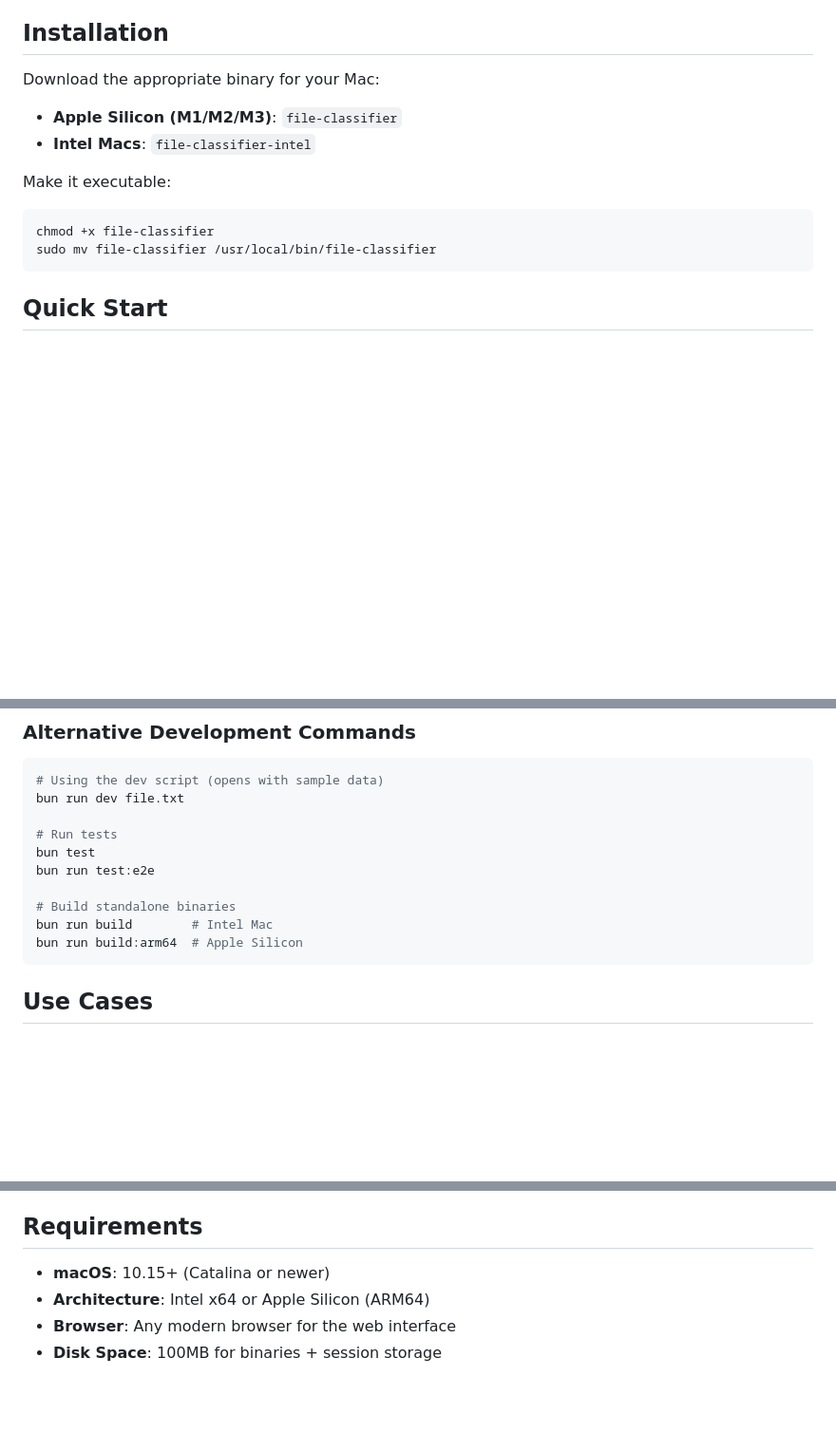
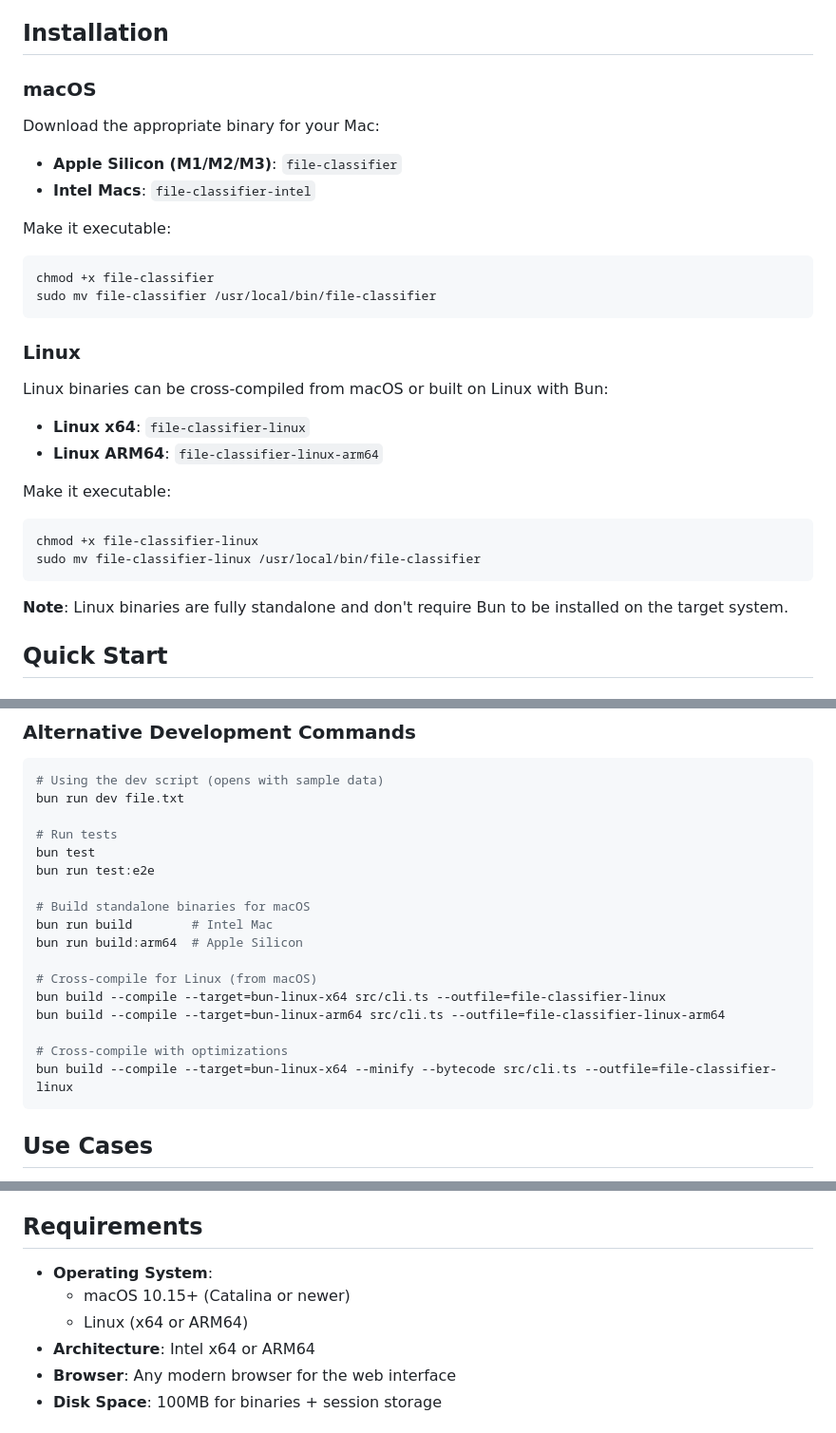
Before and after one commit to thejud/file-classifier, a Markdown page: README.md, 3 parts joined by grey strips. Shown at 95% size. Drawn GitHub-style; blank space fills up the shorter version.

Commit message:
Add Linux support and cross-compilation instructions
Document how to build Linux binaries from macOS using Bun's cross-compilation
feature. Update installation instructions to include Linux x64 and ARM64
binaries. Expand platform support from macOS-only to macOS and Linux.

````diff
--- a/README.md
+++ b/README.md
@@ -40,6 +40,8 @@ The goal is **speed and simplicity**: an interface that gets out of your way so
 
 ## Installation
 
+### macOS
+
 Download the appropriate binary for your Mac:
 
 - **Apple Silicon (M1/M2/M3)**: `file-classifier`
@@ -50,6 +52,21 @@ Make it executable:
 chmod +x file-classifier
 sudo mv file-classifier /usr/local/bin/file-classifier
 ```
+
+### Linux
+
+Linux binaries can be cross-compiled from macOS or built on Linux with Bun:
+
+- **Linux x64**: `file-classifier-linux`
+- **Linux ARM64**: `file-classifier-linux-arm64`
+
+Make it executable:
+```bash
+chmod +x file-classifier-linux
+sudo mv file-classifier-linux /usr/local/bin/file-classifier
+```
+
+**Note**: Linux binaries are fully standalone and don't require Bun to be installed on the target system.
 
 ## Quick Start
 
@@ -266,9 +283,16 @@ bun run dev file.txt
 bun test
 bun run test:e2e
 
-# Build standalone binaries
+# Build standalone binaries for macOS
 bun run build        # Intel Mac
 bun run build:arm64  # Apple Silicon
+
+# Cross-compile for Linux (from macOS)
+bun build --compile --target=bun-linux-x64 src/cli.ts --outfile=file-classifier-linux
+bun build --compile --target=bun-linux-arm64 src/cli.ts --outfile=file-classifier-linux-arm64
+
+# Cross-compile with optimizations
+bun build --compile --target=bun-linux-x64 --minify --bytecode src/cli.ts --outfile=file-classifier-linux
 ```
 
 ## Use Cases
@@ -290,8 +314,10 @@ bun run build:arm64  # Apple Silicon
 
 ## Requirements
 
-- **macOS**: 10.15+ (Catalina or newer)
-- **Architecture**: Intel x64 or Apple Silicon (ARM64)
+- **Operating System**:
+  - macOS 10.15+ (Catalina or newer)
+  - Linux (x64 or ARM64)
+- **Architecture**: Intel x64 or ARM64
 - **Browser**: Any modern browser for the web interface
 - **Disk Space**: 100MB for binaries + session storage
 
````
Also changed, not shown: other parts of README.md (+1 -1 lines).
